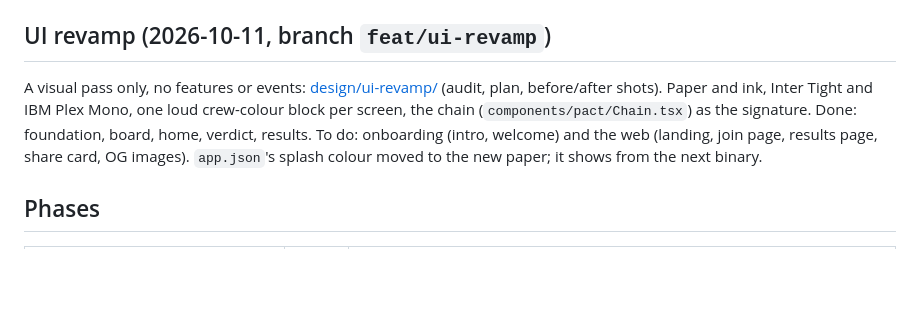
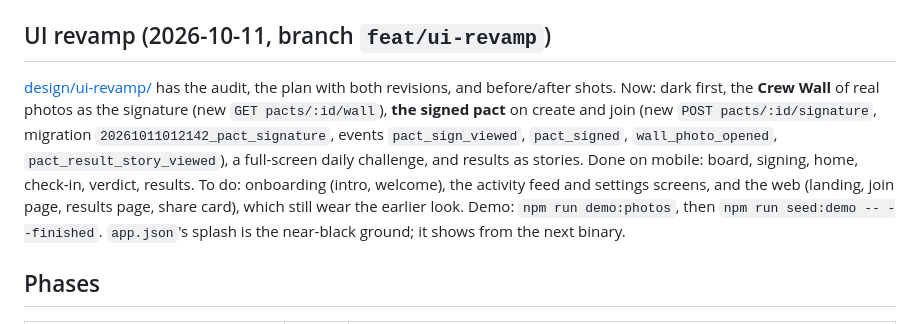
Before and after one commit to GligorcoGligorov/Pact, a Markdown page: docs/pact-status.md, the part around the change. GitHub-like rendering; blank space fills up the shorter version.

Commit message:
docs: record the crew wall direction and what's left
Co-Authored-By: Claude Opus 5.5 <noreply@anthropic.com>

```diff
--- a/docs/pact-status.md
+++ b/docs/pact-status.md
@@ -12,12 +12,16 @@ this trial, see [trial-local-only](memory/trial-local-only.md)). Build traps:
 
 ## UI revamp (2026-10-11, branch `feat/ui-revamp`)
 
-A visual pass only, no features or events: [design/ui-revamp/](design/ui-revamp/plan.md)
-(audit, plan, before/after shots). Paper and ink, Inter Tight and IBM Plex Mono, one loud
-crew-colour block per screen, the chain (`components/pact/Chain.tsx`) as the signature. Done:
-foundation, board, home, verdict, results. To do: onboarding (intro, welcome) and the web
-(landing, join page, results page, share card, OG images). `app.json`'s splash colour moved to
-the new paper; it shows from the next binary.
+[design/ui-revamp/](design/ui-revamp/plan.md) has the audit, the plan with both revisions, and
+before/after shots. Now: dark first, the **Crew Wall** of real photos as the signature (new
+`GET pacts/:id/wall`), **the signed pact** on create and join (new `POST pacts/:id/signature`,
+migration `20261011012142_pact_signature`, events `pact_sign_viewed`, `pact_signed`,
+`wall_photo_opened`, `pact_result_story_viewed`), a full-screen daily challenge, and results as
+stories. Done on mobile: board, signing, home, check-in, verdict, results. To do: onboarding
+(intro, welcome), the activity feed and settings screens, and the web (landing, join page,
+results page, share card), which still wear the earlier look. Demo: `npm run demo:photos`, then
+`npm run seed:demo -- --finished`. `app.json`'s splash is the near-black ground; it shows from
+the next binary.
 
 ## Phases
 
```
Also changed, not shown: 1 other file.
